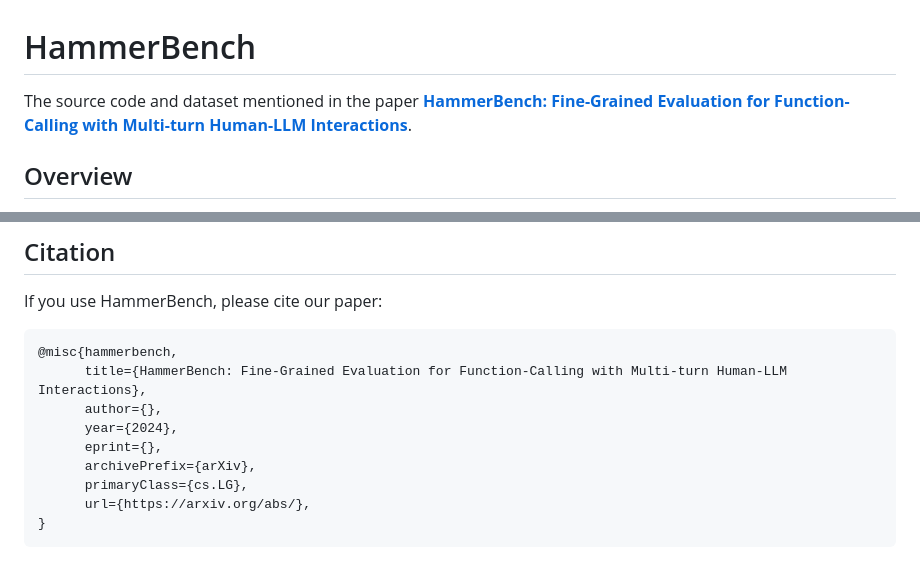
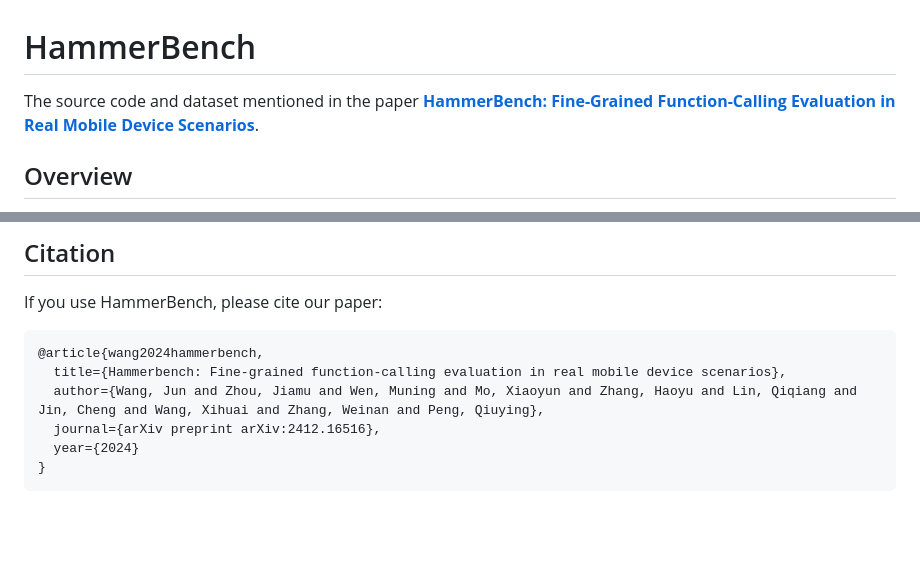
Before and after one commit to MadeAgents/HammerBench, a Markdown page: README.md, 2 parts joined by grey strips. Rendered like a GitHub page; blank space fills up the shorter version.

Commit message:
fix: fix title and link in README.md

````diff
--- a/README.md
+++ b/README.md
@@ -1,6 +1,6 @@
 # HammerBench
 
-The source code and dataset mentioned in the paper [**HammerBench: Fine-Grained Evaluation for Function-Calling with Multi-turn Human-LLM Interactions**](https://arxiv.org/pdf/).
+The source code and dataset mentioned in the paper [**HammerBench: Fine-Grained Function-Calling Evaluation in Real Mobile Device Scenarios**](https://arxiv.org/pdf/2412.16516).
 
 ## Overview
 **HammerBench** is a benchmark that closely aligned with realworld slot-filling tasks in interactive dialogues. You can evaluate the performance of LLMs under various circumstances as follows:
@@ -113,13 +113,10 @@ evaluation/process_output.py
 
 If you use HammerBench, please cite our paper:
 ```
-@misc{hammerbench,
-      title={HammerBench: Fine-Grained Evaluation for Function-Calling with Multi-turn Human-LLM Interactions},
-      author={},
-      year={2024},
-      eprint={},
-      archivePrefix={arXiv},
-      primaryClass={cs.LG},
-      url={https://arxiv.org/abs/},
+@article{wang2024hammerbench,
+  title={Hammerbench: Fine-grained function-calling evaluation in real mobile device scenarios},
+  author={Wang, Jun and Zhou, Jiamu and Wen, Muning and Mo, Xiaoyun and Zhang, Haoyu and Lin, Qiqiang and Jin, Cheng and Wang, Xihuai and Zhang, Weinan and Peng, Qiuying},
+  journal={arXiv preprint arXiv:2412.16516},
+  year={2024}
 }
 ```
````
